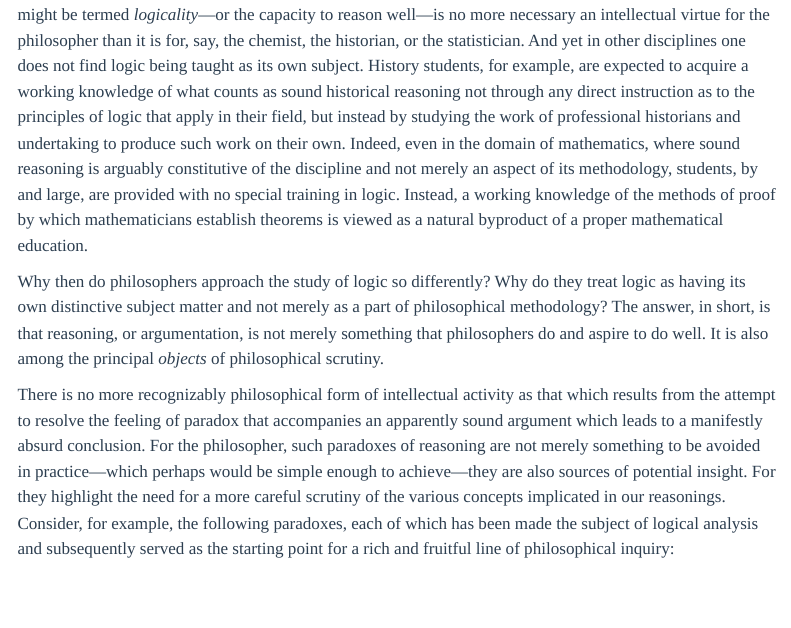
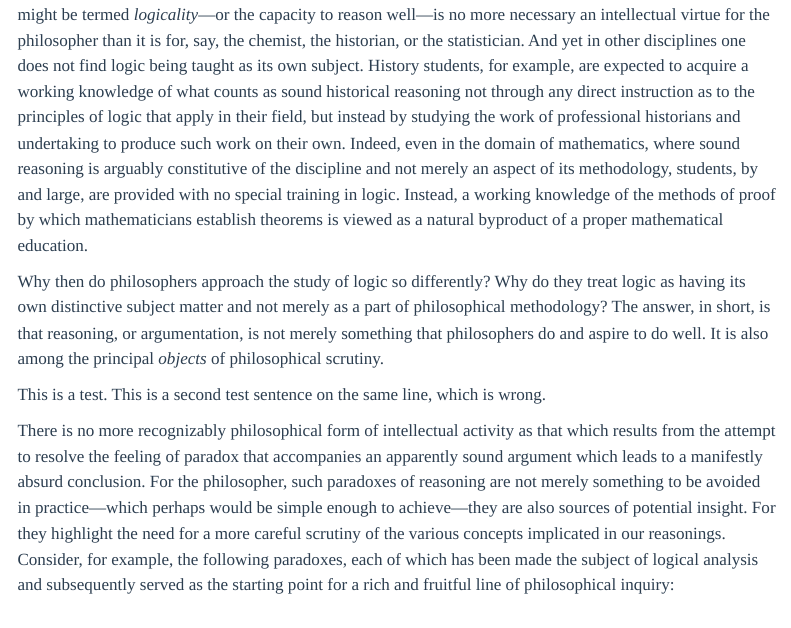
Before and after one commit to anubav/logic-notes, a Quarto document (chapters/00-introduction.qmd): the page in a window 1100 px wide, from 280 px down. Rendered offline with R 4.5, knitr and Pandoc in place of Quarto, with nearby package versions; menus at the side of the page are left out.

Commit message:
Test the pre-commit hook

```diff
--- a/chapters/00-introduction.qmd
+++ b/chapters/00-introduction.qmd
@@ -21,6 +21,9 @@ Why then do philosophers approach the study of logic so differently?
 Why do they treat logic as having its own distinctive subject matter and not merely as a part of philosophical methodology?
 The answer, in short, is that reasoning, or argumentation, is not merely something that philosophers do and aspire to do well.
 It is also among the principal _objects_ of philosophical scrutiny.
+
+This is a test.
+This is a second test sentence on the same line, which is wrong.
 
 There is no more recognizably philosophical form of intellectual activity as that which results from the attempt to resolve the feeling of paradox that accompanies an apparently sound argument which leads to a manifestly absurd conclusion.
 For the philosopher, such paradoxes of reasoning are not merely something to be avoided in practice---which perhaps would be simple enough to achieve---they are also sources of potential insight.
```
